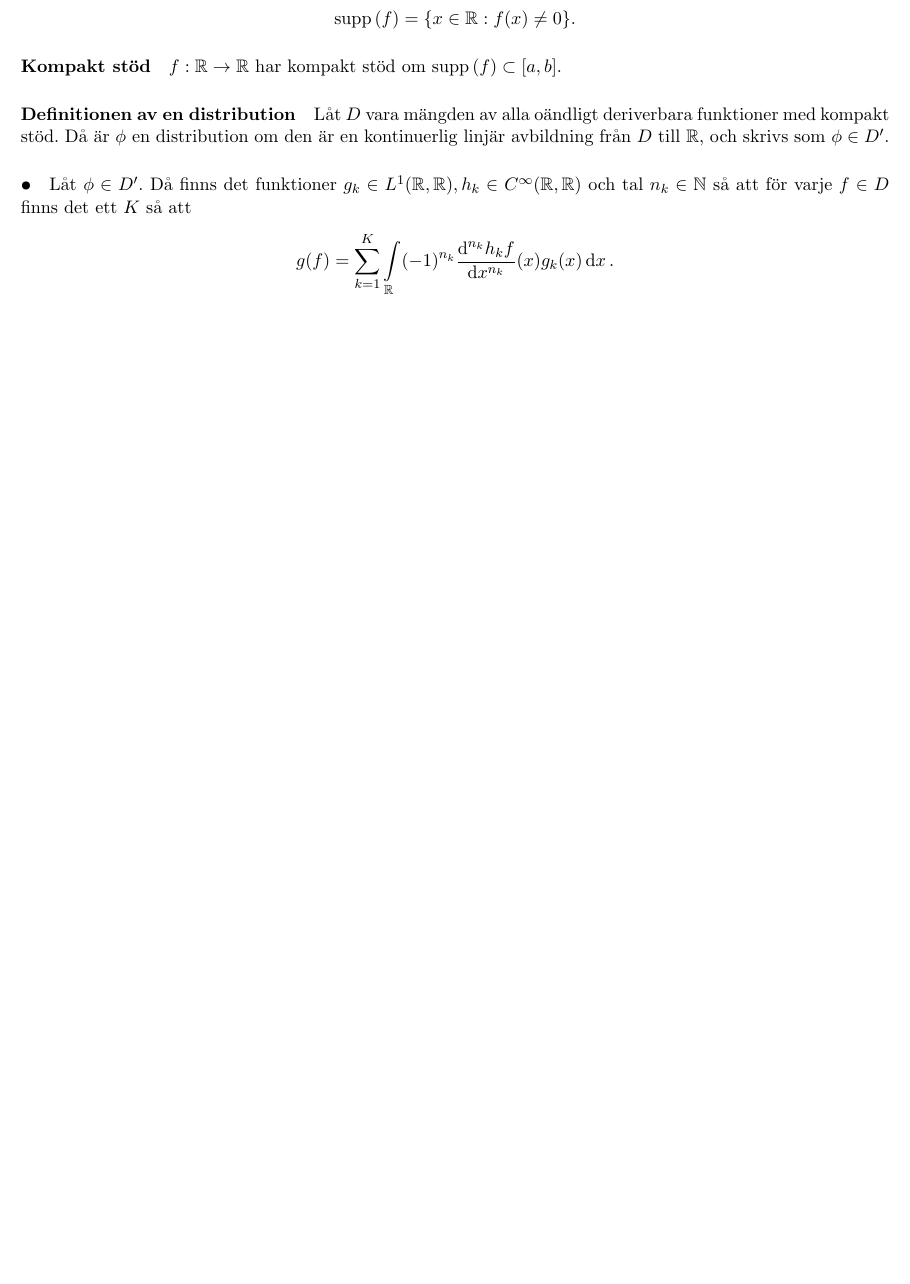
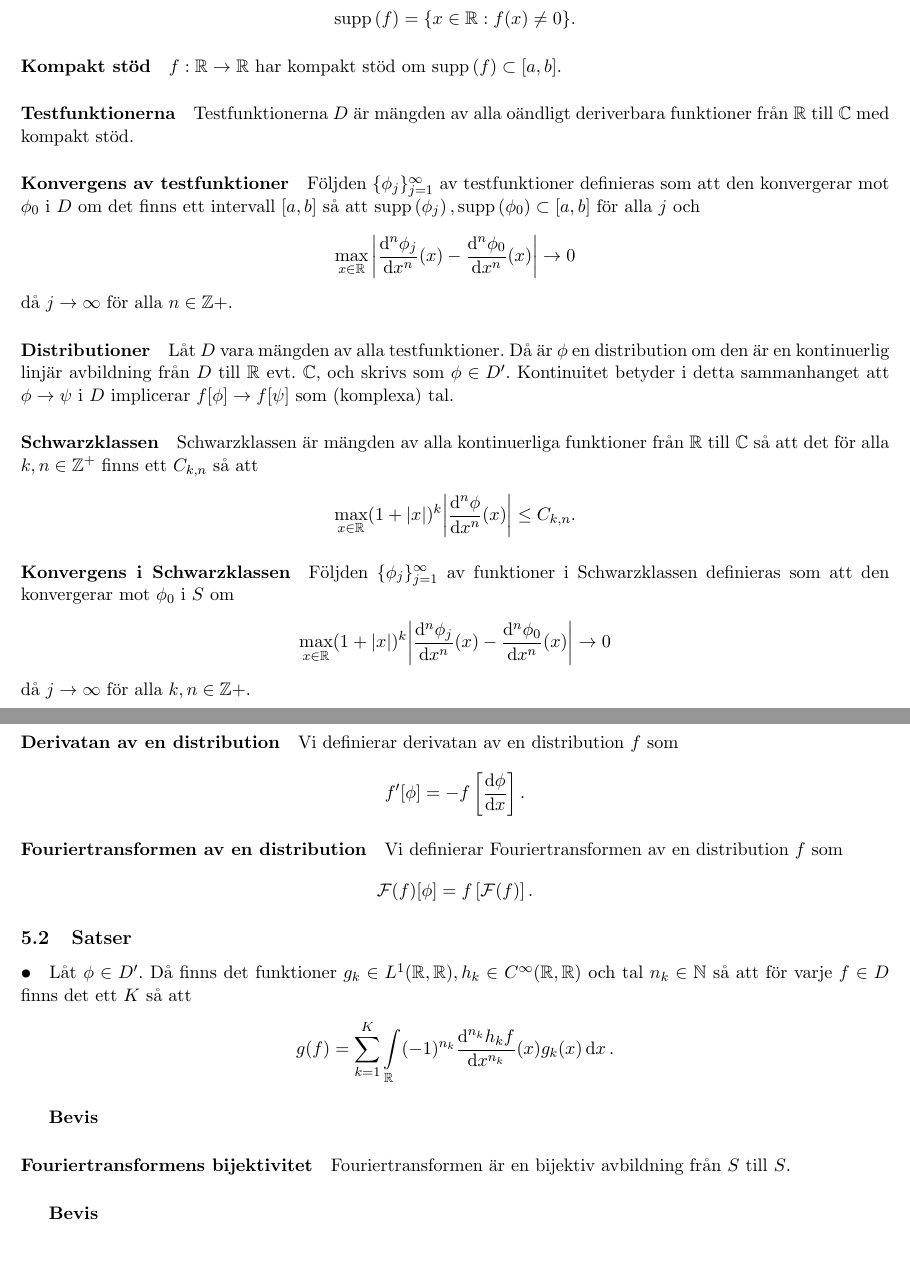
Before and after one commit to yasharhon/Sammanfattningar, a LaTeX paper (Difftrans/difftrans sammanfattning.tex, which reads Difftrans/Parts/distributions.tex): part of page 32 of 32 before the commit and two parts of pages 32 and 33 of 33 after it, the two joined at a grey line, cut so that both start at the same text, the shorter picture padded with empty space. The pictures show the PDF file Difftrans/difftrans sammanfattning.pdf that the author committed with the source.

Commit message:
Add more (and better) notes on distributions

```diff
--- a/Difftrans/Parts/distributions.tex
+++ b/Difftrans/Parts/distributions.tex
@@ -9,11 +11,58 @@ Stödet av en funktion $f: \R\to\R$ är
 \paragraph{Kompakt stöd}
 $f: \R\to\R$ har kompakt stöd om $\supp{f}\subset [a, b]$.
 
-\paragraph{Definitionen av en distribution}
-Låt $D$ vara mängden av alla oändligt deriverbara funktioner med kompakt stöd. Då är $\phi$ en distribution om den är en kontinuerlig linjär avbildning från $D$ till $\R$, och skrivs som $\phi\in D'$.
+\paragraph{Testfunktionerna}
+Testfunktionerna $D$ är mängden av alla oändligt deriverbara funktioner från $\R$ till $\C$ med kompakt stöd.
+
+\paragraph{Konvergens av testfunktioner}
+Följden $\{\phi_{j}\}_{j = 1}^{\infty}$ av testfunktioner definieras som att den konvergerar mot $\phi_{0}$ i $D$ om det finns ett intervall $[a, b]$ så att $\supp{\phi_{j}}, \supp{\phi_{0}}\subset [a, b]$ för alla $j$ och
+\begin{align*}
+	\max\limits_{x\in\R}\abs{\deval[n]{\phi_{j}}{x}{x} - \deval[n]{\phi_{0}}{x}{x}}\to 0
+\end{align*}
+då $j\to\infty$ för alla $n\in\Z{+}$.
+
+\paragraph{Distributioner}
+Låt $D$ vara mängden av alla testfunktioner. Då är $\phi$ en distribution om den är en kontinuerlig linjär avbildning från $D$ till $\R$ evt. $\C$, och skrivs som $\phi\in D'$. Kontinuitet betyder i detta sammanhanget att $\phi\to\psi$ i $D$ implicerar $f[\phi]\to f[\psi]$ som (komplexa) tal.
+
+\paragraph{Schwarzklassen}
+Schwarzklassen är mängden av alla kontinuerliga funktioner från $\R$ till $\C$ så att det för alla $k, n\in\Z^{+}$ finns ett $C_{k, n}$ så att
+\begin{align*}
+	\max\limits_{x\in\R}(1 + \abs{x})^{k}\abs{\deval[n]{\phi}{x}{x}} \leq C_{k, n}.
+\end{align*}
+
+\paragraph{Konvergens i Schwarzklassen}
+Följden $\{\phi_{j}\}_{j = 1}^{\infty}$ av funktioner i Schwarzklassen definieras som att den konvergerar mot $\phi_{0}$ i $S$ om
+\begin{align*}
+	\max\limits_{x\in\R}(1 + \abs{x})^{k}\abs{\deval[n]{\phi_{j}}{x}{x} - \deval[n]{\phi_{0}}{x}{x}}\to 0
+\end{align*}
+då $j\to\infty$ för alla $k, n\in\Z{+}$.
+
+\paragraph{Tempererade distributioner}
+De tempererade distributionerna $S'$ är mängden av alla kontinuerliga linjära avbildningar från $S$ till $\R$, evt. $\C$. Kontinuitet betyder i detta sammanhanget att $\phi\to\psi$ i $S$ implicerar $f[\phi]\to f[\psi]$ som (komplexa) tal.
+
+\paragraph{Derivatan av en distribution}
+Vi definierar derivatan av en distribution $f$ som
+\begin{align*}
+	f'[\phi] = - f\left[\dv{\phi}{x}\right].
+\end{align*}
+
+\paragraph{Fouriertransformen av en distribution}
+Vi definierar Fouriertransformen av en distribution $f$ som
+\begin{align*}
+	\fou{f}[\phi] = f\left[\fou{f}\right].
+\end{align*}
+
+\subsection{Satser}
 
 \paragraph{•}
 Låt $\phi\in D'$. Då finns det funktioner $g_{k}\in L^{1}(\R, \R), h_{k}\in C^{\infty}(\R, \R)$ och tal $n_{k}\in\N$ så att för varje $f\in D$ finns det ett $K$ så att
 \begin{align*}
 	g(f) = \sum\limits_{k = 1}^{K}\inteval{\R}{}{(-1)^{n_{k}}\deval[n_{k}]{h_{k}f}{x}{x}g_{k}(x)}{x}.
 \end{align*}
+
+\proof
+
+\paragraph{Fouriertransformens bijektivitet}
+Fouriertransformen är en bijektiv avbildning från $S$ till $S$.
+
+\proof
```
Also changed, not shown: Difftrans/difftrans sammanfattning.pdf, Difftrans/Parts/distributions.tex (2 more changed lines).
